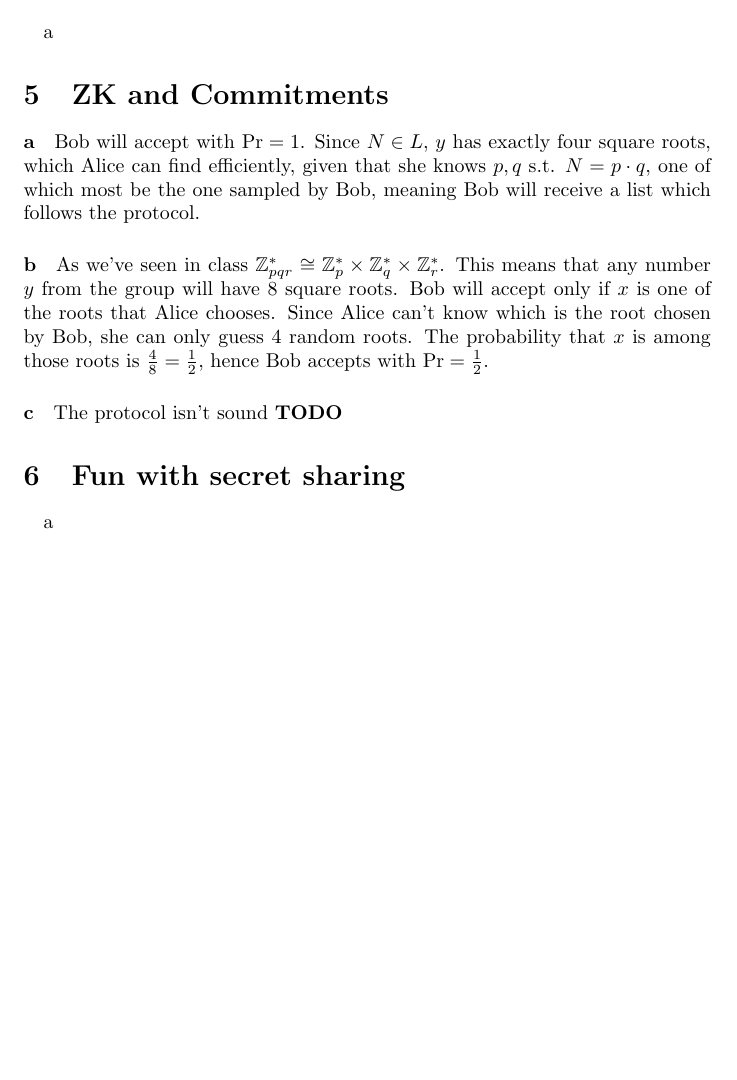
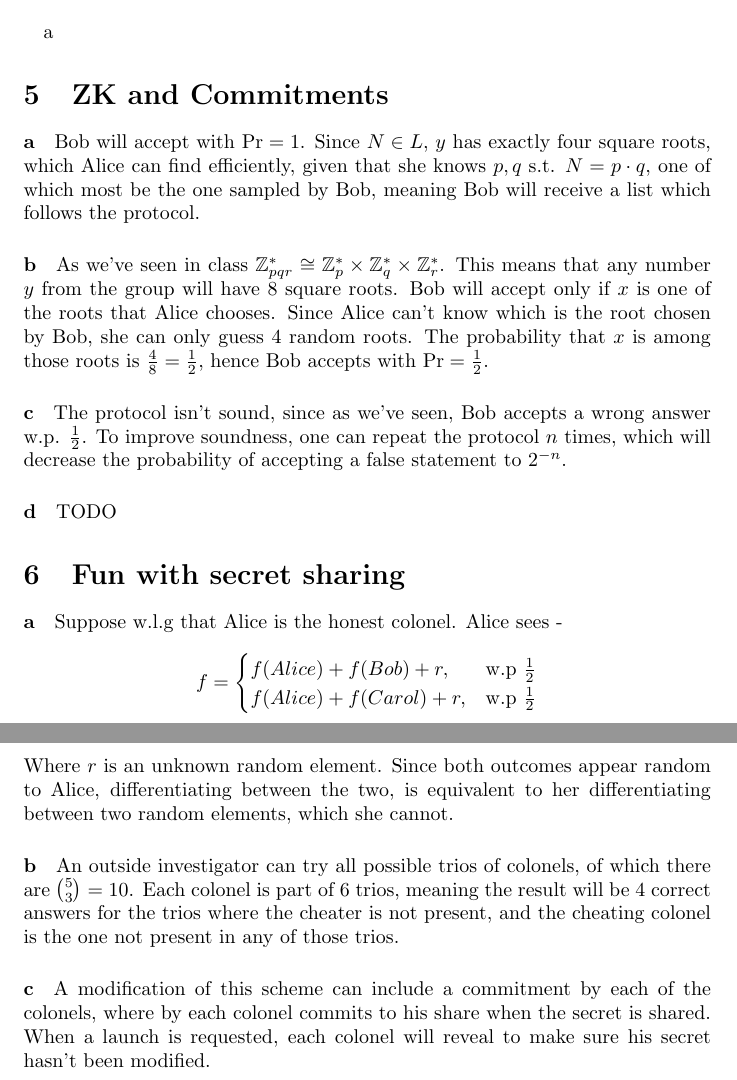
Before and after one commit to noslaver/crypto-101, a LaTeX document (4/solution.tex): part of page 3 of 3 before the commit and two parts of pages 3 and 4 of 4 after it, the two joined at a grey line, cut so that both start at the same text, the shorter picture padded with empty space. Compiled offline with pdfLaTeX.

Commit message:
q5.c, q6

```diff
--- a/4/solution.tex
+++ b/4/solution.tex
@@ -116,10 +116,41 @@
 \end{paragraph}
 
 \begin{paragraph}
-    c The protocol isn't sound {\bf TODO}
+    c The protocol isn't sound, since as we've seen, Bob accepts a wrong answer w.p. $\frac{1}{2}$.
+    To improve soundness, one can repeat the protocol $n$ times, which will decrease the probability
+    of accepting a false statement to $2^{-n}$.
+\end{paragraph}
+
+\begin{paragraph}
+    d TODO
 \end{paragraph}
 
 \section{Fun with secret sharing}
-\quad a
+\begin{paragraph}
+    a Suppose w.l.g that Alice is the honest colonel. Alice sees -
+    \begin{equation*}
+    f =
+        \begin{cases}
+            f(Alice) + f(Bob) + r, & \mbox{w.p } \frac{1}{2} \\
+            f(Alice) + f(Carol) + r, & \mbox{w.p } \frac{1}{2}
+        \end{cases}
+    \end{equation*}
+    Where $r$ is an unknown random element. Since both outcomes appear random to Alice,
+    differentiating between the two, is equivalent to her differentiating between two random elements,
+    which she cannot.
+\end{paragraph}
+
+\begin{paragraph}
+    b An outside investigator can try all possible trios of colonels, of which there are
+    $\binom{5}{3} = 10$. Each colonel is part of 6 trios, meaning the result will be 4 correct
+    answers for the trios where the cheater is not present, and the cheating colonel is the one
+    not present in any of those trios.
+\end{paragraph}
+
+\begin{paragraph}
+    c A modification of this scheme can include a commitment by each of the colonels, where by
+    each colonel commits to his share when the secret is shared. When a launch is requested,
+    each colonel will reveal to make sure his secret hasn't been modified.
+\end{paragraph}
 
 \end{document}
```
Also changed, not shown: 4/solution.tex (2 more changed lines).
